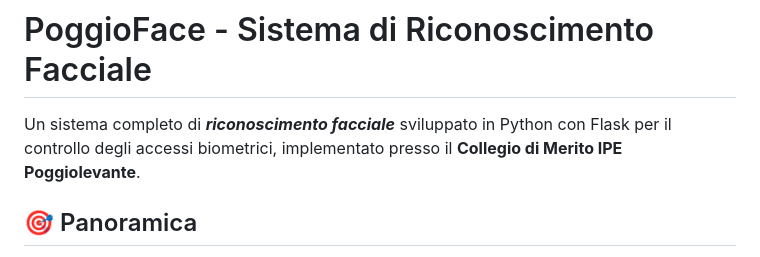
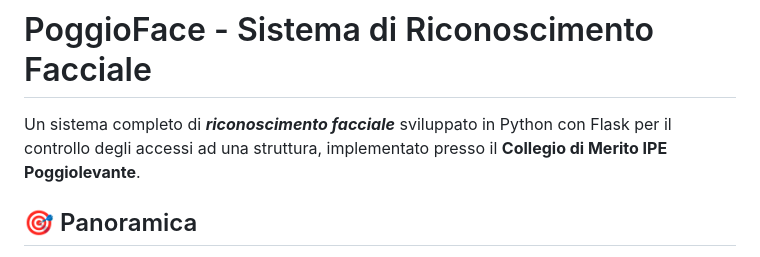
Before and after one commit to Elia-Valenza26/PoggioFace, a Markdown page: README.md, the part around the change. GitHub-like rendering.

```diff
--- a/README.md
+++ b/README.md
@@ -1,6 +1,6 @@
 # PoggioFace - Sistema di Riconoscimento Facciale
 
-Un sistema completo di ***riconoscimento facciale*** sviluppato in Python con Flask per il controllo degli accessi biometrici, implementato presso il **Collegio di Merito IPE Poggiolevante**.
+Un sistema completo di ***riconoscimento facciale*** sviluppato in Python con Flask per il controllo degli accessi ad una struttura, implementato presso il **Collegio di Merito IPE Poggiolevante**.
 
 
 ## 🎯 Panoramica
```
